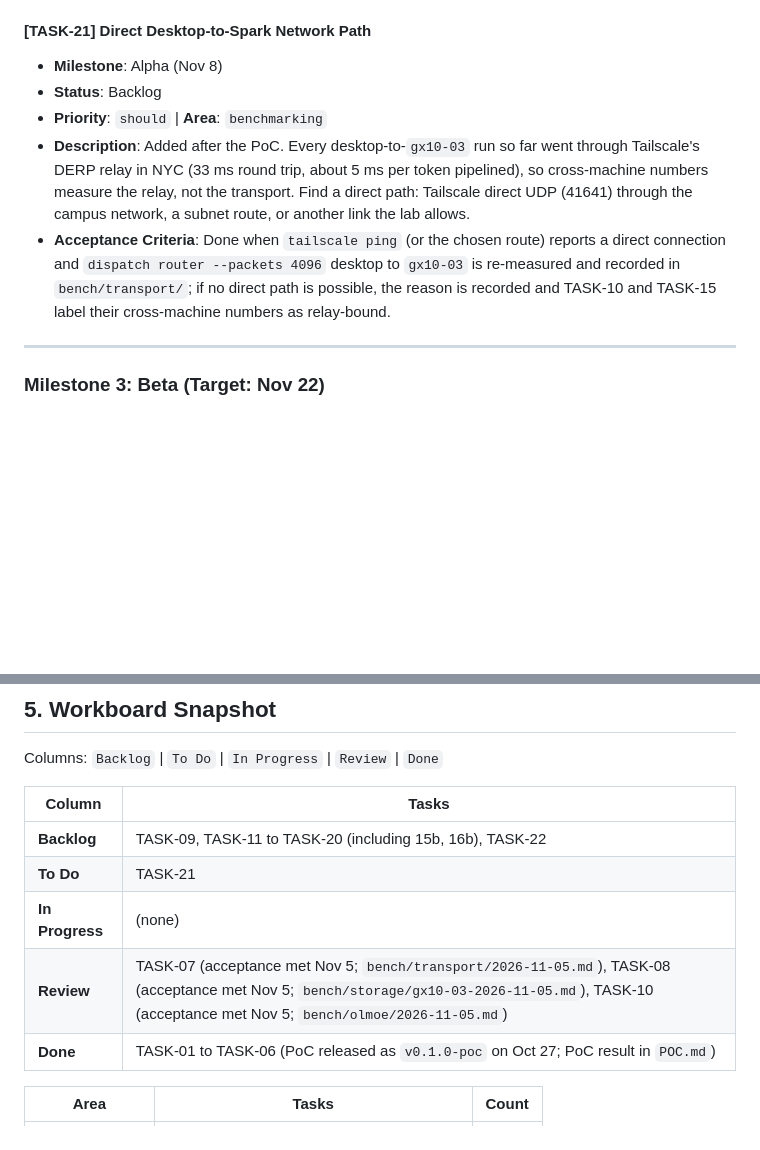
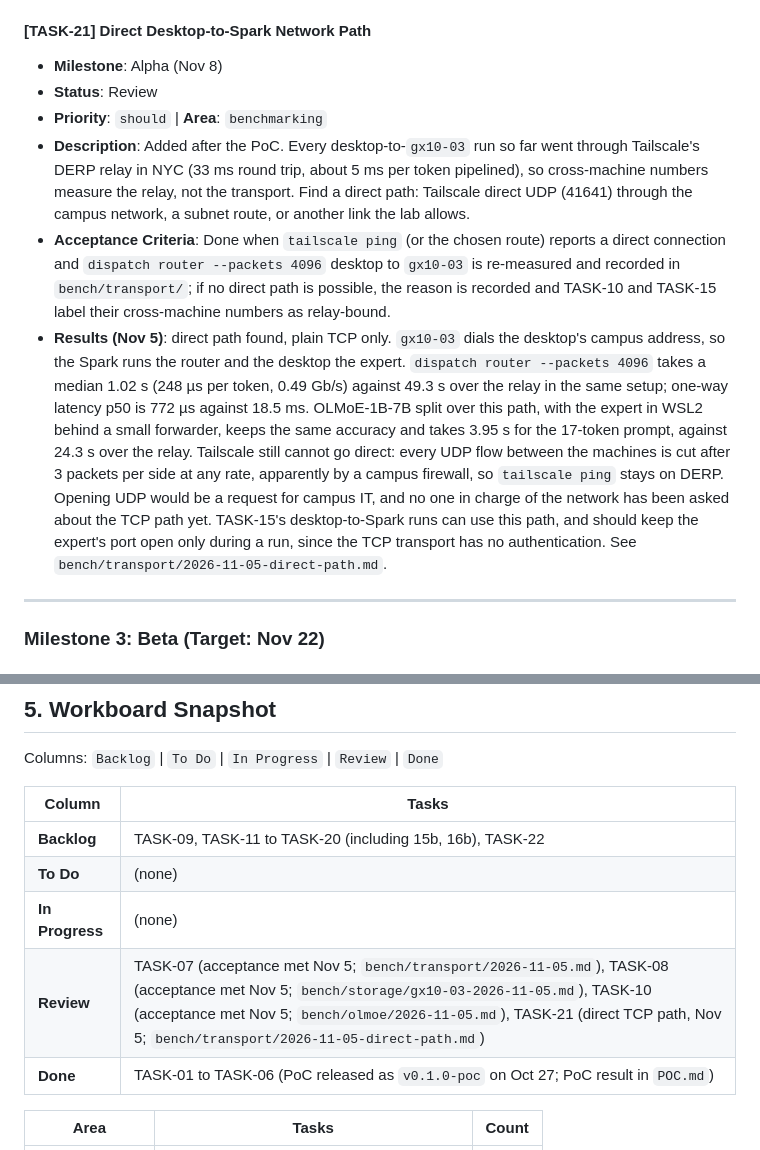
Before and after one commit to AIForGames2026/DistributedMoEEngine, a Markdown page: Plan.md, 2 parts joined by grey strips. Rendered like a GitHub page; blank space fills up the shorter version.

Commit message:
Record direct TCP path from gx10-03 to the desktop and why Tailscale stays relayed (TASK-21)

```diff
--- a/Plan.md
+++ b/Plan.md
@@ -173,10 +173,11 @@ Every task carries one priority label (`must`, `should`, `could`), one area labe
 
 #### [TASK-21] Direct Desktop-to-Spark Network Path
 - **Milestone**: Alpha (Nov 8)
-- **Status**: Backlog
+- **Status**: Review
 - **Priority**: `should` | **Area**: `benchmarking`
 - **Description**: Added after the PoC. Every desktop-to-`gx10-03` run so far went through Tailscale's DERP relay in NYC (33 ms round trip, about 5 ms per token pipelined), so cross-machine numbers measure the relay, not the transport. Find a direct path: Tailscale direct UDP (41641) through the campus network, a subnet route, or another link the lab allows.
 - **Acceptance Criteria**: Done when `tailscale ping` (or the chosen route) reports a direct connection and `dispatch router --packets 4096` desktop to `gx10-03` is re-measured and recorded in `bench/transport/`; if no direct path is possible, the reason is recorded and TASK-10 and TASK-15 label their cross-machine numbers as relay-bound.
+- **Results (Nov 5)**: direct path found, plain TCP only. `gx10-03` dials the desktop's campus address, so the Spark runs the router and the desktop the expert. `dispatch router --packets 4096` takes a median 1.02 s (248 µs per token, 0.49 Gb/s) against 49.3 s over the relay in the same setup; one-way latency p50 is 772 µs against 18.5 ms. OLMoE-1B-7B split over this path, with the expert in WSL2 behind a small forwarder, keeps the same accuracy and takes 3.95 s for the 17-token prompt, against 24.3 s over the relay. Tailscale still cannot go direct: every UDP flow between the machines is cut after 3 packets per side at any rate, apparently by a campus firewall, so `tailscale ping` stays on DERP. Opening UDP would be a request for campus IT, and no one in charge of the network has been asked about the TCP path yet. TASK-15's desktop-to-Spark runs can use this path, and should keep the expert's port open only during a run, since the TCP transport has no authentication. See `bench/transport/2026-11-05-direct-path.md`.
 
 ---
 
@@ -321,9 +322,9 @@ Columns: `Backlog` | `To Do` | `In Progress` | `Review` | `Done`
 | Column | Tasks |
 |---|---|
 | **Backlog** | TASK-09, TASK-11 to TASK-20 (including 15b, 16b), TASK-22 |
-| **To Do** | TASK-21 |
+| **To Do** | (none) |
 | **In Progress** | (none) |
-| **Review** | TASK-07 (acceptance met Nov 5; `bench/transport/2026-11-05.md`), TASK-08 (acceptance met Nov 5; `bench/storage/gx10-03-2026-11-05.md`), TASK-10 (acceptance met Nov 5; `bench/olmoe/2026-11-05.md`) |
+| **Review** | TASK-07 (acceptance met Nov 5; `bench/transport/2026-11-05.md`), TASK-08 (acceptance met Nov 5; `bench/storage/gx10-03-2026-11-05.md`), TASK-10 (acceptance met Nov 5; `bench/olmoe/2026-11-05.md`), TASK-21 (direct TCP path, Nov 5; `bench/transport/2026-11-05-direct-path.md`) |
 | **Done** | TASK-01 to TASK-06 (PoC released as `v0.1.0-poc` on Oct 27; PoC result in `POC.md`) |
 
 | Area | Tasks | Count |
```
Also changed, not shown: bench/olmoe/2026-11-05.md (+1 -1 lines), bench/transport/2026-11-05-direct-path.md (added, +55 -0 lines).
